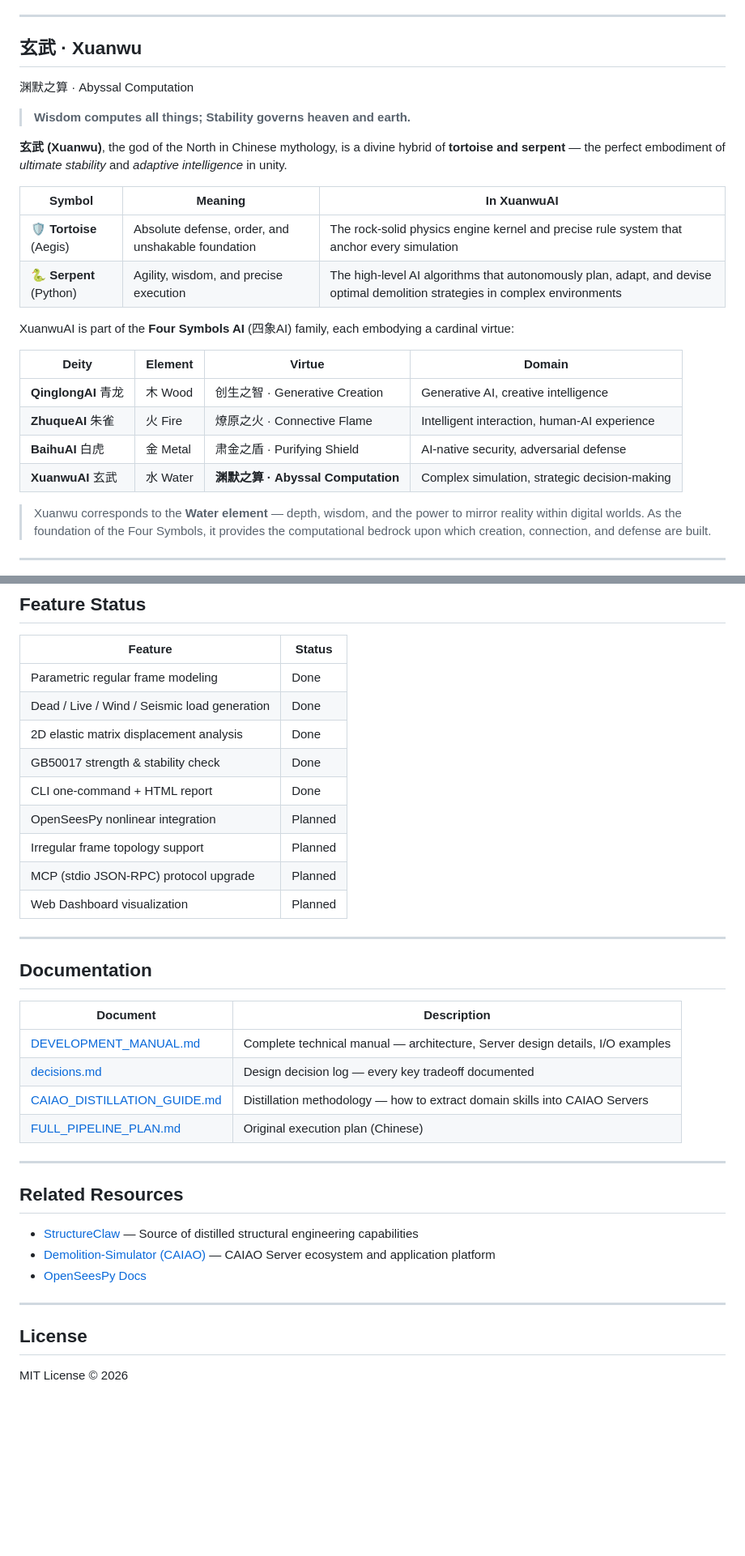
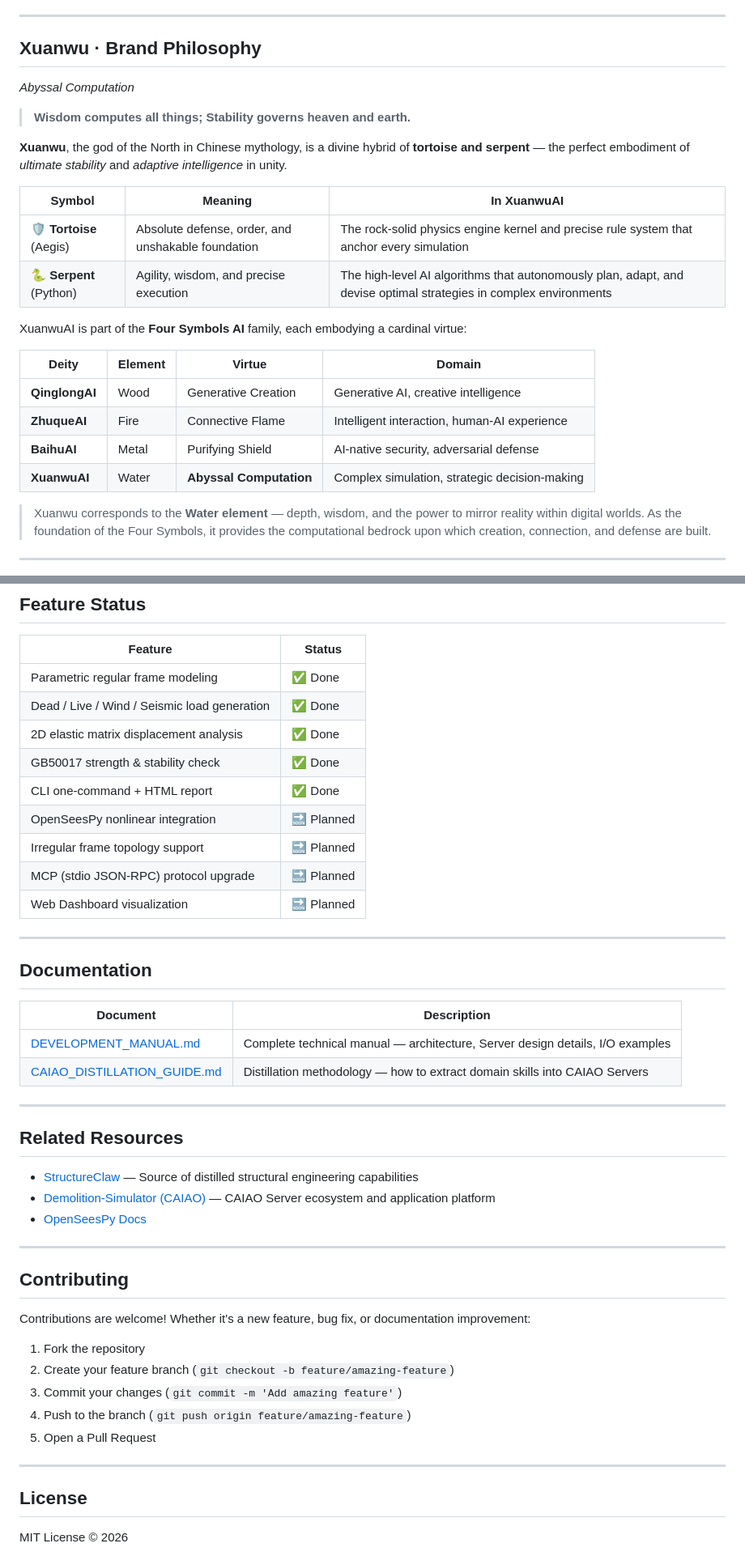
Before and after one commit to LaobaiAi/steel-frame-design, a Markdown page: README.md, 2 parts joined by grey strips. Shown at 81% size. GitHub-like rendering; blank space fills up the shorter version.

Commit message:
docs: add bilingual README and contributing guide

```diff
--- a/README.md
+++ b/README.md
@@ -24,27 +32,27 @@
 
 ---
 
-## 玄武 · Xuanwu
+## Xuanwu · Brand Philosophy
 
-渊默之算 · Abyssal Computation
+*Abyssal Computation*
 
 > **Wisdom computes all things; Stability governs heaven and earth.**
 
-**玄武 (Xuanwu)**, the god of the North in Chinese mythology, is a divine hybrid of **tortoise and serpent** — the perfect embodiment of *ultimate stability* and *adaptive intelligence* in unity.
+**Xuanwu**, the god of the North in Chinese mythology, is a divine hybrid of **tortoise and serpent** — the perfect embodiment of *ultimate stability* and *adaptive intelligence* in unity.
 
 | Symbol | Meaning | In XuanwuAI |
 |--------|---------|-------------|
 | 🛡️ **Tortoise** (Aegis) | Absolute defense, order, and unshakable foundation | The rock-solid physics engine kernel and precise rule system that anchor every simulation |
-| 🐍 **Serpent** (Python) | Agility, wisdom, and precise execution | The high-level AI algorithms that autonomously plan, adapt, and devise optimal demolition strategies in complex environments |
+| 🐍 **Serpent** (Python) | Agility, wisdom, and precise execution | The high-level AI algorithms that autonomously plan, adapt, and devise optimal strategies in complex environments |
 
-XuanwuAI is part of the **Four Symbols AI** (四象AI) family, each embodying a cardinal virtue:
+XuanwuAI is part of the **Four Symbols AI** family, each embodying a cardinal virtue:
 
 | Deity | Element | Virtue | Domain |
 |-------|---------|--------|--------|
-| **QinglongAI** 青龙 | 木 Wood | 创生之智 · Generative Creation | Generative AI, creative intelligence |
-| **ZhuqueAI** 朱雀 | 火 Fire | 燎原之火 · Connective Flame | Intelligent interaction, human-AI experience |
-| **BaihuAI** 白虎 | 金 Metal | 肃金之盾 · Purifying Shield | AI-native security, adversarial defense |
-| **XuanwuAI** 玄武 | 水 Water | **渊默之算 · Abyssal Computation** | Complex simulation, strategic decision-making |
+| **QinglongAI** | Wood | Generative Creation | Generative AI, creative intelligence |
+| **ZhuqueAI** | Fire | Connective Flame | Intelligent interaction, human-AI experience |
+| **BaihuAI** | Metal | Purifying Shield | AI-native security, adversarial defense |
+| **XuanwuAI** | Water | **Abyssal Computation** | Complex simulation, strategic decision-making |
 
 > Xuanwu corresponds to the **Water element** — depth, wisdom, and the power to mirror reality within digital worlds. As the foundation of the Four Symbols, it provides the computational bedrock upon which creation, connection, and defense are built.
 
@@ -226,15 +234,15 @@ python cli/main.py run --quick && python tests/test_servers.py
 
 | Feature | Status |
 |---------|--------|
-| Parametric regular frame modeling | Done |
-| Dead / Live / Wind / Seismic load generation | Done |
-| 2D elastic matrix displacement analysis | Done |
-| GB50017 strength & stability check | Done |
-| CLI one-command + HTML report | Done |
-| OpenSeesPy nonlinear integration | Planned |
-| Irregular frame topology support | Planned |
-| MCP (stdio JSON-RPC) protocol upgrade | Planned |
-| Web Dashboard visualization | Planned |
+| Parametric regular frame modeling | ✅ Done |
+| Dead / Live / Wind / Seismic load generation | ✅ Done |
+| 2D elastic matrix displacement analysis | ✅ Done |
+| GB50017 strength & stability check | ✅ Done |
+| CLI one-command + HTML report | ✅ Done |
+| OpenSeesPy nonlinear integration | 🔜 Planned |
+| Irregular frame topology support | 🔜 Planned |
+| MCP (stdio JSON-RPC) protocol upgrade | 🔜 Planned |
+| Web Dashboard visualization | 🔜 Planned |
 
 ---
 
@@ -243,9 +251,7 @@ python cli/main.py run --quick && python tests/test_servers.py
 | Document | Description |
 |----------|-------------|
 | [DEVELOPMENT_MANUAL.md](docs/DEVELOPMENT_MANUAL.md) | Complete technical manual — architecture, Server design details, I/O examples |
-| [decisions.md](docs/decisions.md) | Design decision log — every key tradeoff documented |
 | [CAIAO_DISTILLATION_GUIDE.md](docs/CAIAO_DISTILLATION_GUIDE.md) | Distillation methodology — how to extract domain skills into CAIAO Servers |
-| [FULL_PIPELINE_PLAN.md](钢框架全流程蒸馏执行计划.md) | Original execution plan (Chinese) |
 
 ---
 
@@ -257,6 +263,18 @@ python cli/main.py run --quick && python tests/test_servers.py
 
 ---
 
+## Contributing
+
+Contributions are welcome! Whether it's a new feature, bug fix, or documentation improvement:
+
+1. Fork the repository
+2. Create your feature branch (`git checkout -b feature/amazing-feature`)
+3. Commit your changes (`git commit -m 'Add amazing feature'`)
+4. Push to the branch (`git push origin feature/amazing-feature`)
+5. Open a Pull Request
+
+---
+
 ## License
 
 MIT License © 2026
```
Also changed, not shown: other parts of README.md (+19 -11 lines), CONTRIBUTING.md (added, +388 -0 lines), README_CN.md (added, +280 -0 lines).
